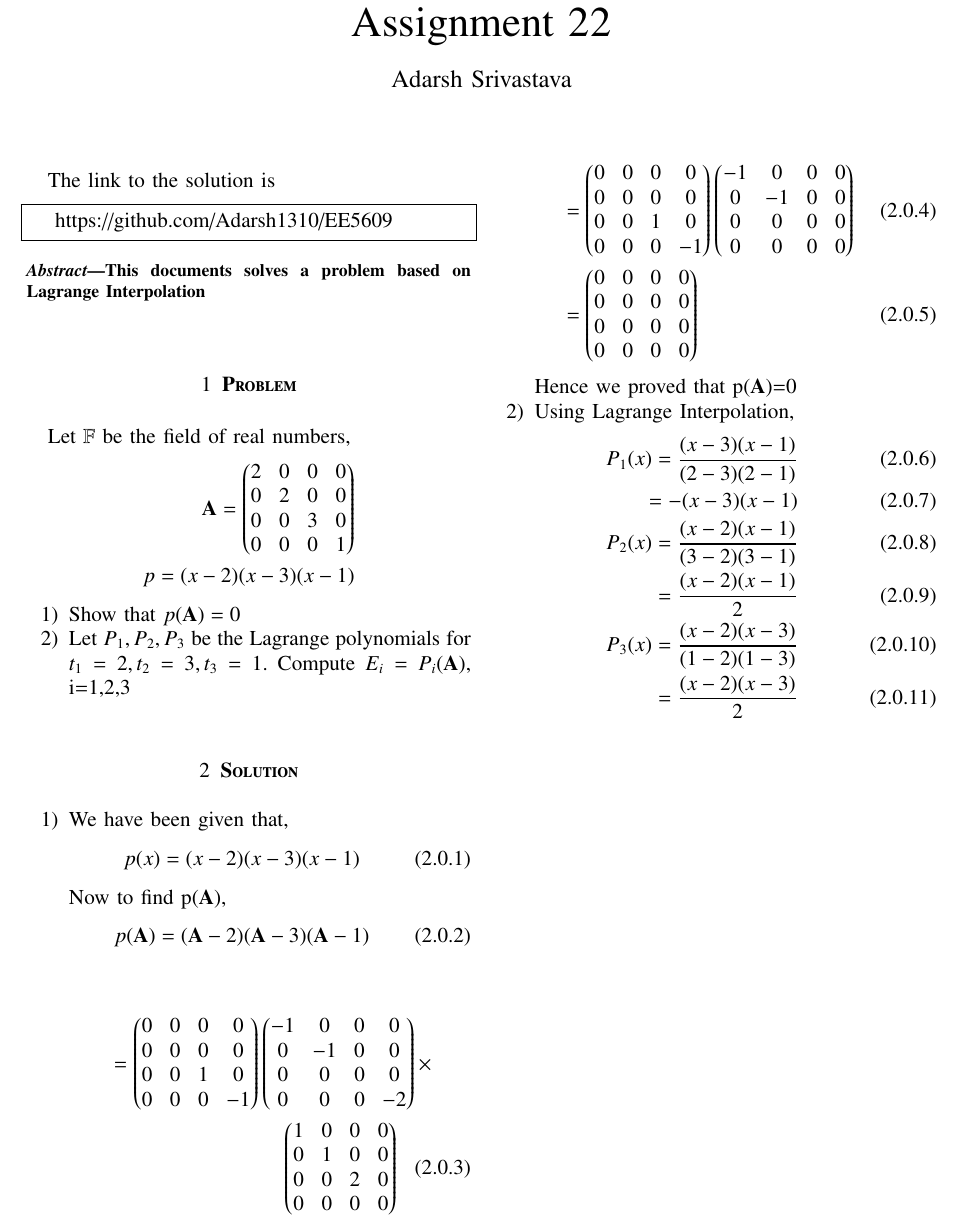
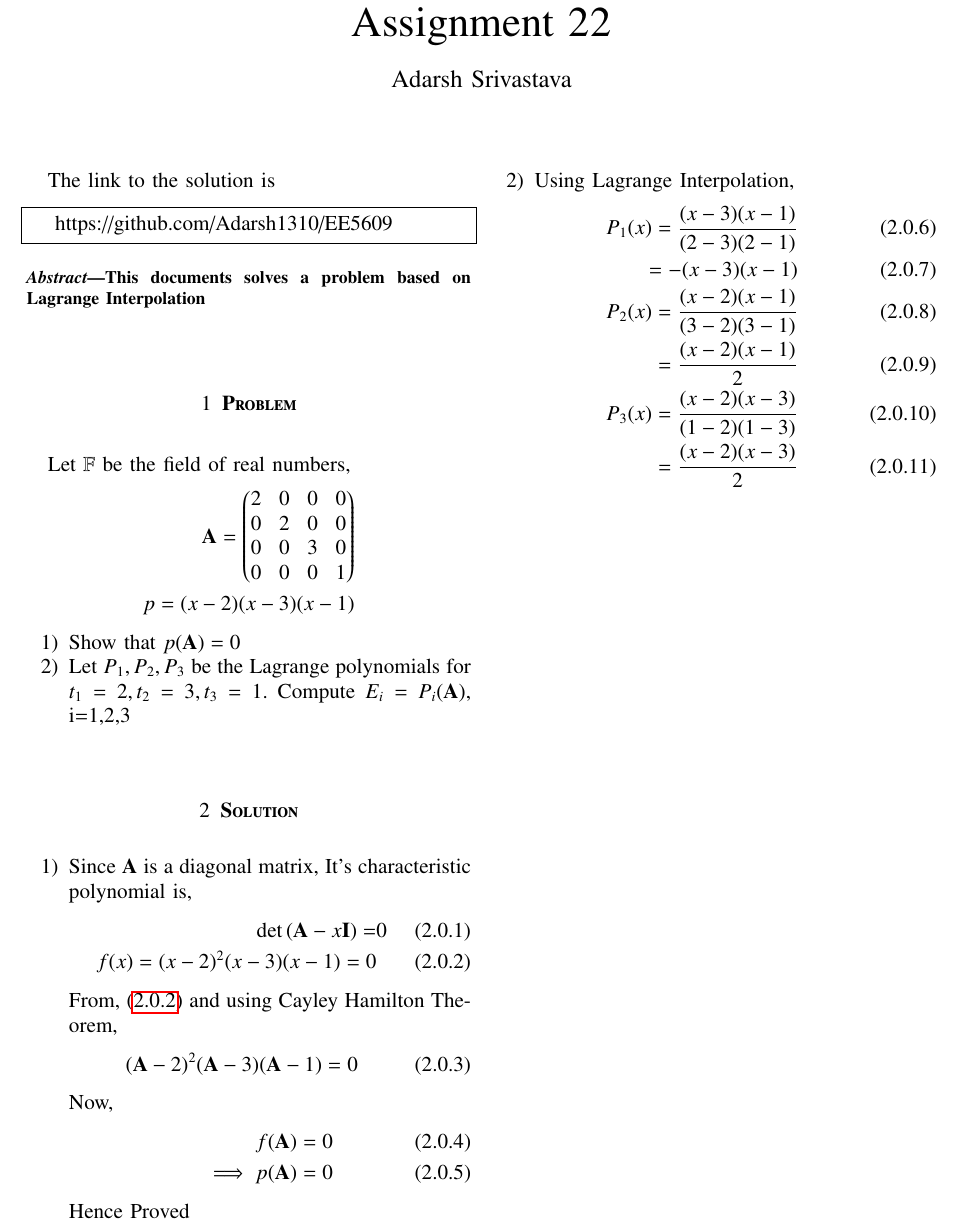
Before and after one commit to Adarsh1310/EE5609, a LaTeX problem sheet (Assignment_22/Assignment_22.tex): part of page 1 of 2, cut so that both start at the same text. Compiled offline with pdfLaTeX.

Commit message:
Add files via upload

```diff
--- a/Assignment_22/Assignment_22.tex
+++ b/Assignment_22/Assignment_22.tex
@@ -134,17 +134,21 @@ p=(x-2)(x-3)(x-1)
 \section{\textbf{Solution}}
 \begin{enumerate}
 \item{
-We have been given that,\begin{align}p(x)=(x-2)(x-3)(x-1)\end{align} Now to find p($\vec{A}$),
+Since $\vec{A}$ is a diagonal matrix, It's characteristic polynomial is,
 \begin{align}
-p(\vec{A})&=(\vec{A}-2)(\vec{A}-3)(\vec{A}-1)\end{align}
-\begin{multline}
-&=\myvec{0&0&0&0\\0&0&0&0\\0&0&1&0\\0&0&0&-1}\myvec{-1&0&0&0\\0&-1&0&0\\0&0&0&0\\0&0&0&-2}\times\\\myvec{1&0&0&0\\0&1&0&0\\0&0&2&0\\0&0&0&0}
-\end{multline}
+\det{(\vec{A} - x \vec{I})} =&0\\
+f(x)=(x-2)^2(x-3)(x-1)=0\label{fx}
+\end{align}
+From, \eqref{fx} and using Cayley Hamilton Theorem,
 \begin{align}
-&=\myvec{0&0&0&0\\0&0&0&0\\0&0&1&0\\0&0&0&-1}\myvec{-1&0&0&0\\0&-1&0&0\\0&0&0&0\\0&0&0&0}\\
-&=\myvec{0&0&0&0\\0&0&0&0\\0&0&0&0\\0&0&0&0}
+(\vec{A}-2)^2(\vec{A}-3)(\vec{A}-1)=0
 \end{align}
-Hence we proved that p($\vec{A}$)=0 }
+Now,
+\begin{align}
+f(\vec{A})=0\\
+\implies p(\vec{A})=0
+\end{align}
+Hence Proved}
 \item{Using Lagrange Interpolation,
 \begin{align}
 P_1(x)=\frac{(x-3)(x-1)}{(2-3)(2-1)}\\
```
Also changed, not shown: Assignment_22/Assignment_22.pdf.
